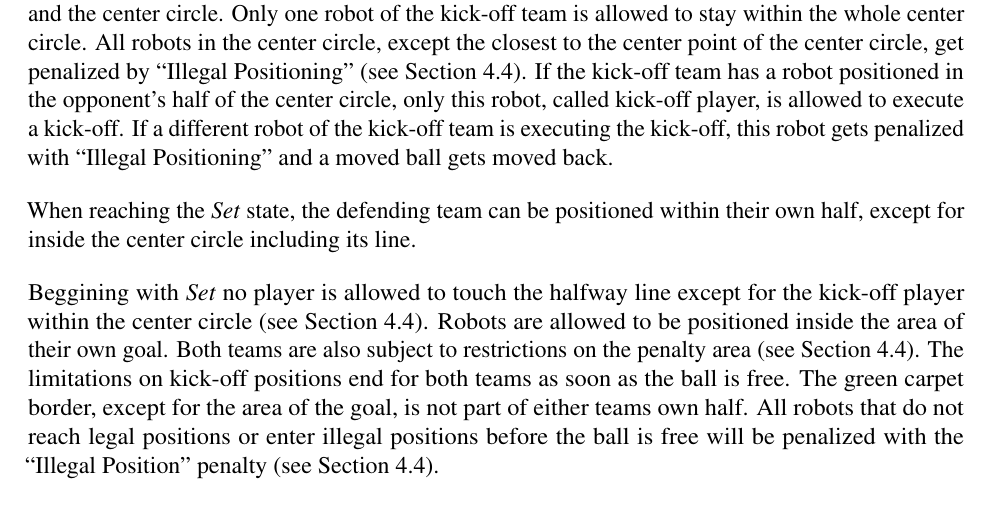
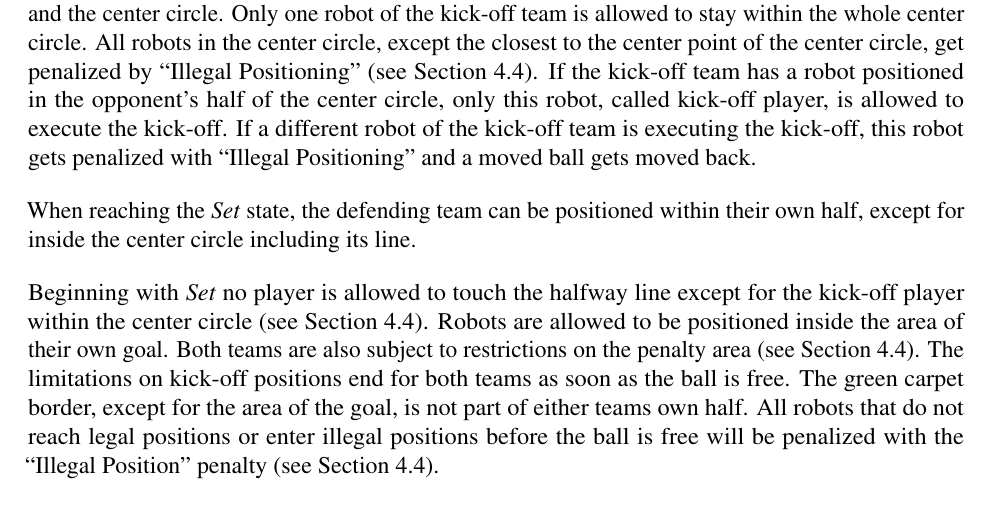
Before and after one commit to RoboCup-SPL/Rules, a LaTeX document (SPL-Rules.tex, which reads content/game_process.tex): part of page 20 of 65, cut so that both start at the same text. Compiled offline with pdfLaTeX.

Commit message:
Small corrections

```diff
--- a/content/game_process.tex
+++ b/content/game_process.tex
@@ -154,12 +154,12 @@ In the \textit{Ready} state, the robots must walk to a legal kick-off positions
 When reaching the \textit{Set} state, the kick-off team can be positioned anywhere within their own half and the center circle.
 Only one robot of the kick-off team is allowed to stay within the whole center circle.
 All robots in the center circle, except the closest to the center point of the center circle, get penalized by ``Illegal Positioning''~(\cf \cref{sec:illegal_positioning}).
-If the kick-off team has a robot positioned in the opponent's half of the center circle, only this robot, called kick-off player, is allowed to execute a kick-off.
+If the kick-off team has a robot positioned in the opponent's half of the center circle, only this robot, called kick-off player, is allowed to execute the kick-off.
 If a different robot of the kick-off team is executing the kick-off, this robot gets penalized with ``Illegal Positioning'' and a moved ball gets moved back.
 
 When reaching the \textit{Set} state, the defending team can be positioned within their own half, except for inside the center circle including its line.
 
-Beggining with \textit{Set} no player is allowed to touch the halfway line except for the kick-off player within the center circle (\cf \cref{sec:illegal_positioning}).
+Beginning with \textit{Set} no player is allowed to touch the halfway line except for the kick-off player within the center circle (\cf \cref{sec:illegal_positioning}).
 Robots are allowed to be positioned inside the area of their own goal.
 Both teams are also subject to restrictions on the penalty area~(\cf \cref{sec:illegal_positioning}).
 The limitations on kick-off positions end for both teams as soon as the ball is free.
```
